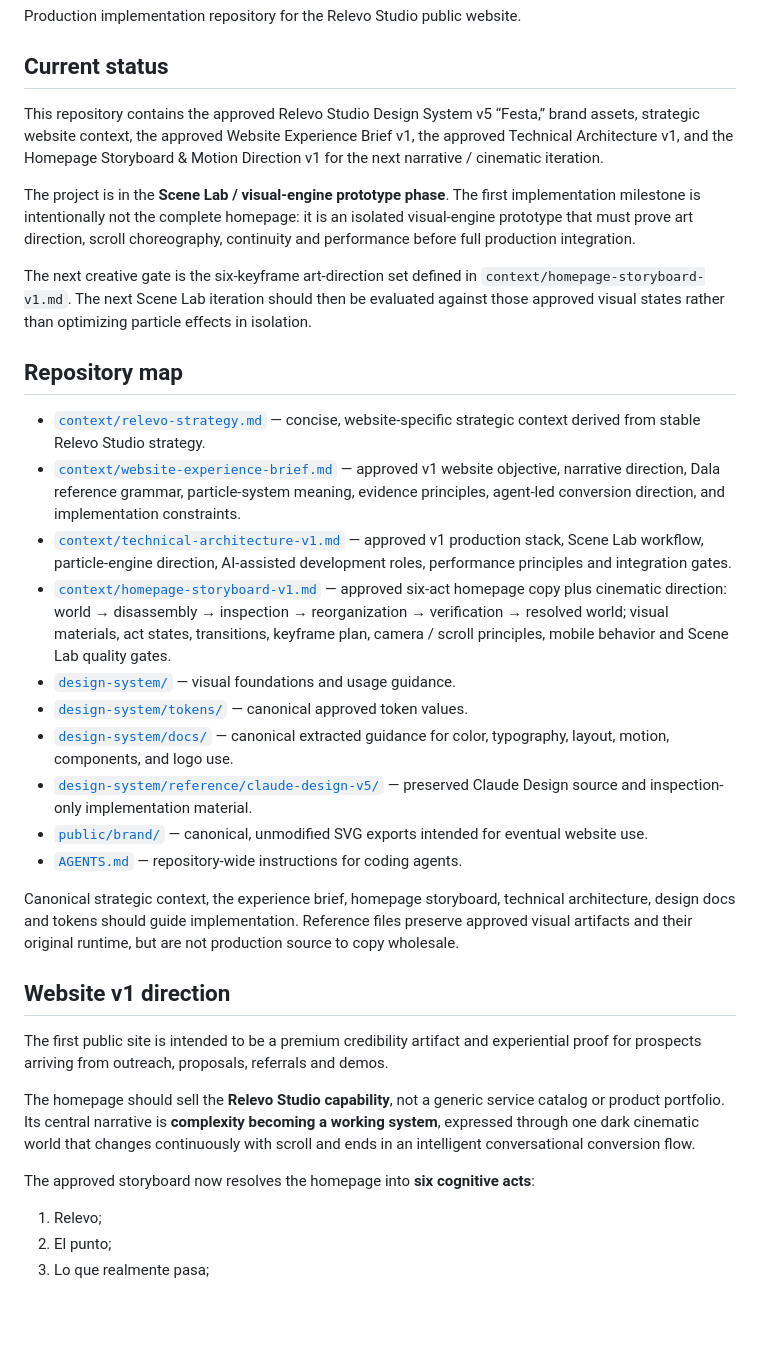
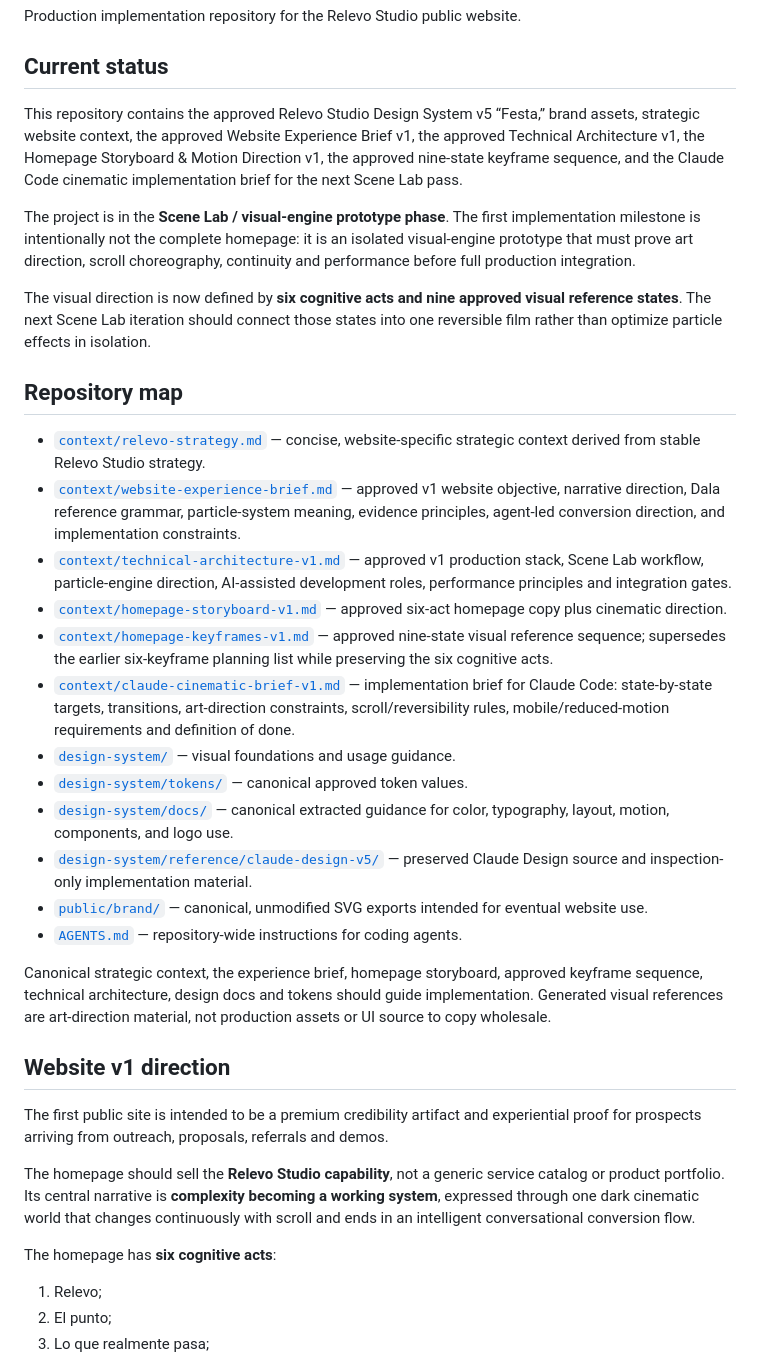
Before and after one commit to feralvaradopais/relevo-site, a Markdown page: README.md, the part around one of its changes. Rendered like a GitHub page; blank space fills up the shorter version.

```diff
--- a/README.md
+++ b/README.md
@@ -4,18 +4,20 @@ Production implementation repository for the Relevo Studio public website.
 
 ## Current status
 
-This repository contains the approved Relevo Studio Design System v5 “Festa,” brand assets, strategic website context, the approved Website Experience Brief v1, the approved Technical Architecture v1, and the Homepage Storyboard & Motion Direction v1 for the next narrative / cinematic iteration.
+This repository contains the approved Relevo Studio Design System v5 “Festa,” brand assets, strategic website context, the approved Website Experience Brief v1, the approved Technical Architecture v1, the Homepage Storyboard & Motion Direction v1, the approved nine-state keyframe sequence, and the Claude Code cinematic implementation brief for the next Scene Lab pass.
 
 The project is in the **Scene Lab / visual-engine prototype phase**. The first implementation milestone is intentionally not the complete homepage: it is an isolated visual-engine prototype that must prove art direction, scroll choreography, continuity and performance before full production integration.
 
-The next creative gate is the six-keyframe art-direction set defined in `context/homepage-storyboard-v1.md`. The next Scene Lab iteration should then be evaluated against those approved visual states rather than optimizing particle effects in isolation.
+The visual direction is now defined by **six cognitive acts and nine approved visual reference states**. The next Scene Lab iteration should connect those states into one reversible film rather than optimize particle effects in isolation.
 
 ## Repository map
 
 - [`context/relevo-strategy.md`](context/relevo-strategy.md) — concise, website-specific strategic context derived from stable Relevo Studio strategy.
 - [`context/website-experience-brief.md`](context/website-experience-brief.md) — approved v1 website objective, narrative direction, Dala reference grammar, particle-system meaning, evidence principles, agent-led conversion direction, and implementation constraints.
 - [`context/technical-architecture-v1.md`](context/technical-architecture-v1.md) — approved v1 production stack, Scene Lab workflow, particle-engine direction, AI-assisted development roles, performance principles and integration gates.
-- [`context/homepage-storyboard-v1.md`](context/homepage-storyboard-v1.md) — approved six-act homepage copy plus cinematic direction: world → disassembly → inspection → reorganization → verification → resolved world; visual materials, act states, transitions, keyframe plan, camera / scroll principles, mobile behavior and Scene Lab quality gates.
+- [`context/homepage-storyboard-v1.md`](context/homepage-storyboard-v1.md) — approved six-act homepage copy plus cinematic direction.
+- [`context/homepage-keyframes-v1.md`](context/homepage-keyframes-v1.md) — approved nine-state visual reference sequence; supersedes the earlier six-keyframe planning list while preserving the six cognitive acts.
+- [`context/claude-cinematic-brief-v1.md`](context/claude-cinematic-brief-v1.md) — implementation brief for Claude Code: state-by-state targets, transitions, art-direction constraints, scroll/reversibility rules, mobile/reduced-motion requirements and definition of done.
 - [`design-system/`](design-system/) — visual foundations and usage guidance.
 - [`design-system/tokens/`](design-system/tokens/) — canonical approved token values.
 - [`design-system/docs/`](design-system/docs/) — canonical extracted guidance for color, typography, layout, motion, components, and logo use.
@@ -23,7 +25,7 @@ The next creative gate is the six-keyframe art-direction set defined in `context
 - [`public/brand/`](public/brand/) — canonical, unmodified SVG exports intended for eventual website use.
 - [`AGENTS.md`](AGENTS.md) — repository-wide instructions for coding agents.
 
-Canonical strategic context, the experience brief, homepage storyboard, technical architecture, design docs and tokens should guide implementation. Reference files preserve approved visual artifacts and their original runtime, but are not production source to copy wholesale.
+Canonical strategic context, the experience brief, homepage storyboard, approved keyframe sequence, technical architecture, design docs and tokens should guide implementation. Generated visual references are art-direction material, not production assets or UI source to copy wholesale.
 
 ## Website v1 direction
 
@@ -31,7 +33,7 @@ The first public site is intended to be a premium credibility artifact and exper
 
 The homepage should sell the **Relevo Studio capability**, not a generic service catalog or product portfolio. Its central narrative is **complexity becoming a working system**, expressed through one dark cinematic world that changes continuously with scroll and ends in an intelligent conversational conversion flow.
 
-The approved storyboard now resolves the homepage into **six cognitive acts**:
+The homepage has **six cognitive acts**:
 
 1. Relevo;
 2. El punto;
```
Also changed, not shown: other parts of README.md (+49 -13 lines).
